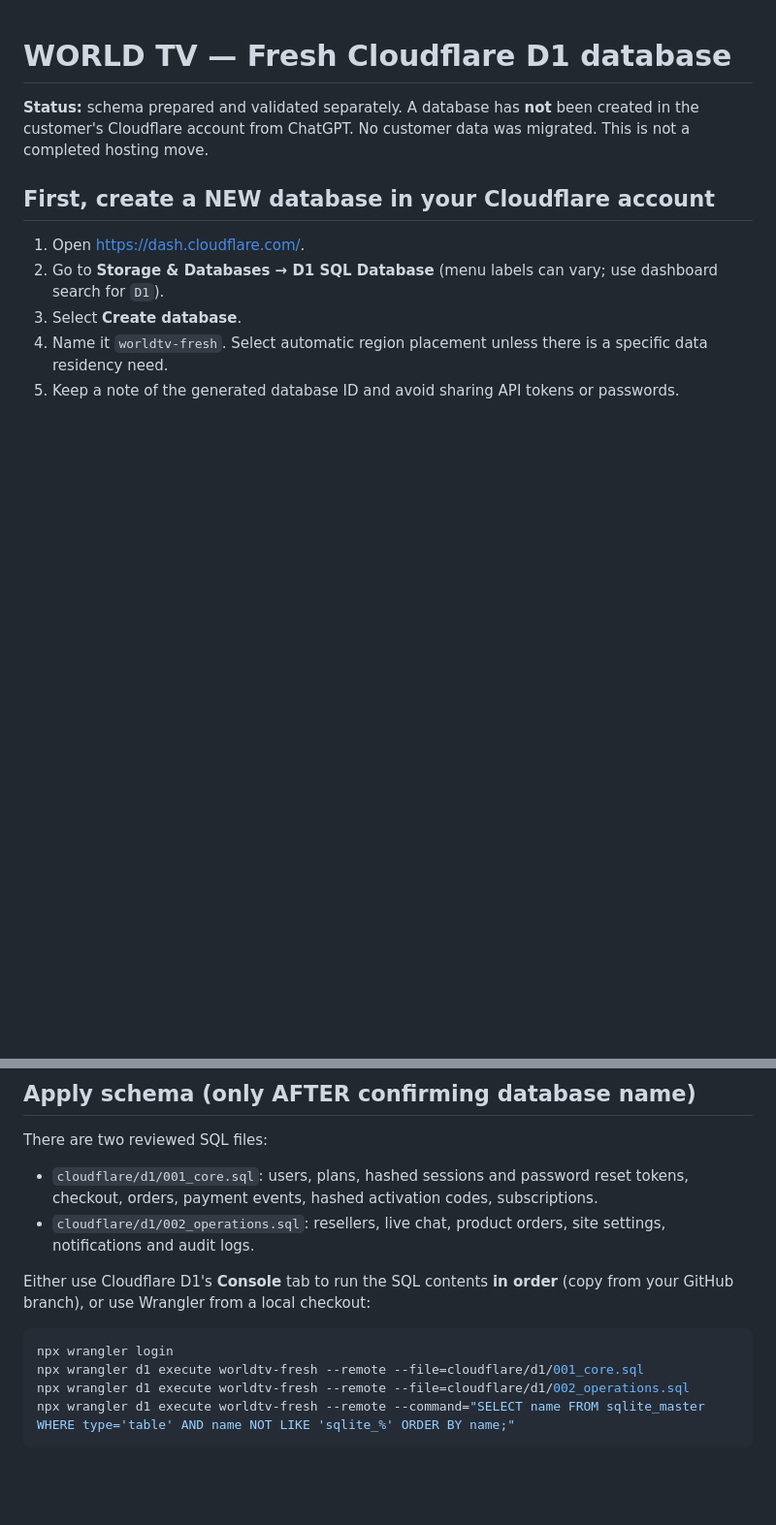
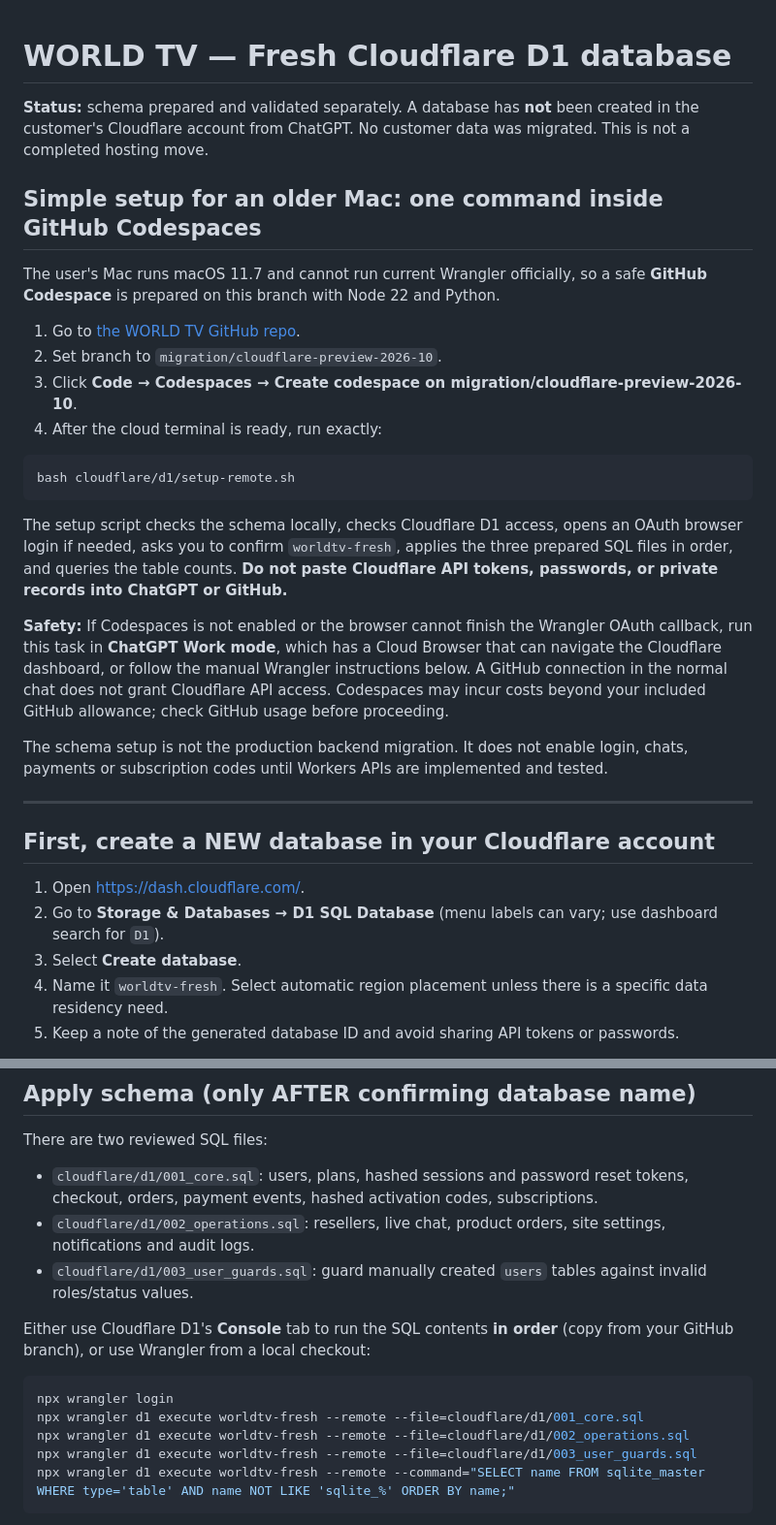
Before and after one commit to worldtvlive231-collab/Worldtv-, a Markdown page: cloudflare/d1/README.md, 2 parts joined by grey strips. Shown at 97% size. Drawn GitHub-style; blank space fills up the shorter version.

Commit message:
Document automated Codespaces Cloudflare D1 setup for older macOS

````diff
--- a/cloudflare/d1/README.md
+++ b/cloudflare/d1/README.md
@@ -1,6 +1,27 @@
 # WORLD TV — Fresh Cloudflare D1 database
 
 **Status:** schema prepared and validated separately. A database has **not** been created in the customer's Cloudflare account from ChatGPT. No customer data was migrated. This is not a completed hosting move.
+
+## Simple setup for an older Mac: one command inside GitHub Codespaces
+
+The user's Mac runs macOS 11.7 and cannot run current Wrangler officially, so a safe **GitHub Codespace** is prepared on this branch with Node 22 and Python.
+
+1. Go to [the WORLD TV GitHub repo](https://github.com/worldtvlive231-collab/Worldtv-).
+2. Set branch to `migration/cloudflare-preview-2026-10`.
+3. Click **Code → Codespaces → Create codespace on migration/cloudflare-preview-2026-10**.
+4. After the cloud terminal is ready, run exactly:
+
+```bash
+bash cloudflare/d1/setup-remote.sh
+```
+
+The setup script checks the schema locally, checks Cloudflare D1 access, opens an OAuth browser login if needed, asks you to confirm `worldtv-fresh`, applies the three prepared SQL files in order, and queries the table counts. **Do not paste Cloudflare API tokens, passwords, or private records into ChatGPT or GitHub.**
+
+**Safety:** If Codespaces is not enabled or the browser cannot finish the Wrangler OAuth callback, run this task in **ChatGPT Work mode**, which has a Cloud Browser that can navigate the Cloudflare dashboard, or follow the manual Wrangler instructions below. A GitHub connection in the normal chat does not grant Cloudflare API access. Codespaces may incur costs beyond your included GitHub allowance; check GitHub usage before proceeding.
+
+The schema setup is not the production backend migration. It does not enable login, chats, payments or subscription codes until Workers APIs are implemented and tested.
+
+---
 
 ## First, create a NEW database in your Cloudflare account
 
@@ -18,6 +39,7 @@ There are two reviewed SQL files:
 
 - `cloudflare/d1/001_core.sql`: users, plans, hashed sessions and password reset tokens, checkout, orders, payment events, hashed activation codes, subscriptions.
 - `cloudflare/d1/002_operations.sql`: resellers, live chat, product orders, site settings, notifications and audit logs.
+- `cloudflare/d1/003_user_guards.sql`: guard manually created `users` tables against invalid roles/status values.
 
 Either use Cloudflare D1's **Console** tab to run the SQL contents **in order** (copy from your GitHub branch), or use Wrangler from a local checkout:
 
@@ -25,6 +47,7 @@ Either use Cloudflare D1's **Console** tab to run the SQL contents **in order**
 npx wrangler login
 npx wrangler d1 execute worldtv-fresh --remote --file=cloudflare/d1/001_core.sql
 npx wrangler d1 execute worldtv-fresh --remote --file=cloudflare/d1/002_operations.sql
+npx wrangler d1 execute worldtv-fresh --remote --file=cloudflare/d1/003_user_guards.sql
 npx wrangler d1 execute worldtv-fresh --remote --command="SELECT name FROM sqlite_master WHERE type='table' AND name NOT LIKE 'sqlite_%' ORDER BY name;"
 ```
 
````
